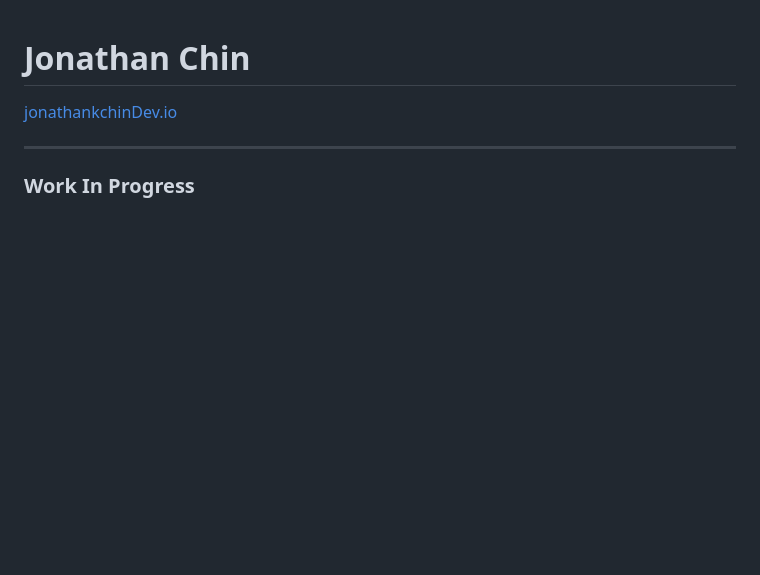
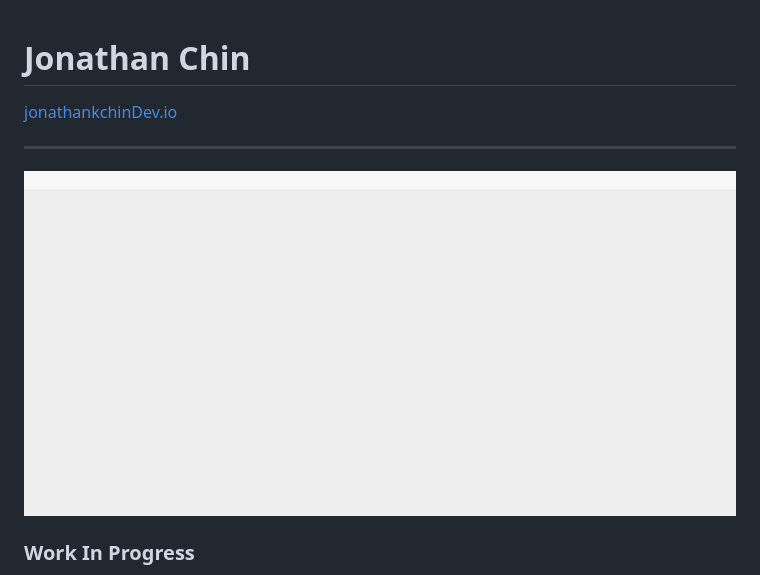
Before and after one commit to chinjon/jonathankchinDev, a Markdown page: README.md, the part around the change. GitHub-like rendering; pictures changed too: demo-screen.gif (added); blank space fills up the shorter version.

Commit message:
added splash gif

```diff
--- a/README.md
+++ b/README.md
@@ -3,6 +3,9 @@
 [jonathankchinDev.io](https://chinjon.github.io/jonathankchinDev/)
 
 ***
+
+<img src="demo-screen.gif">
+
 
 ### Work In Progress
 
```
